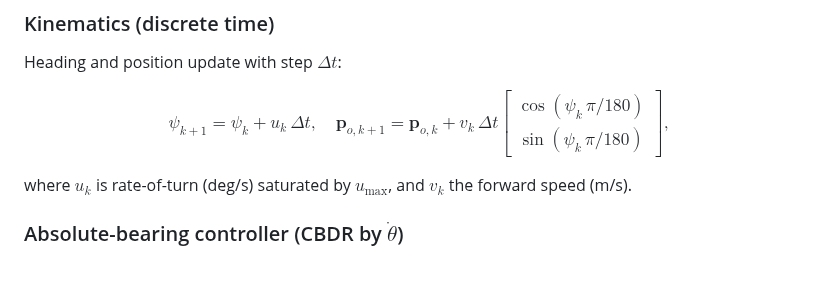
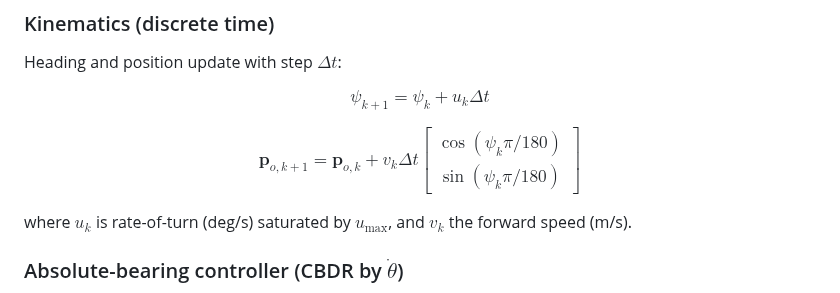
Before and after one commit to re1983/Angular-obstacle-avoidance, a Markdown page: Angle-Only-Collision-Avoidance.md, the part around the change. Rendered like a GitHub page; blank space fills up the shorter version.

Commit message:
Split complex matrix equation into separate blocks for better GitHub rendering

```diff
--- a/Angle-Only-Collision-Avoidance.md
+++ b/Angle-Only-Collision-Avoidance.md
@@ -60,12 +60,11 @@ Two controllers share identical kinematics and differ only by which bearing-rate
 Heading and position update with step $\Delta t$:
 
 $$
-\psi_{k+1} = \psi_k + u_k\,\Delta t, \quad
-\mathbf{p}_{o,k+1} = \mathbf{p}_{o,k} + v_k\,\Delta t
-\begin{bmatrix}
-\cos(\psi_k\,\pi/180)\\[2pt]
-\sin(\psi_k\,\pi/180)
-\end{bmatrix},
+\psi_{k+1} = \psi_k + u_k \Delta t
+$$
+
+$$
+\mathbf{p}_{o,k+1} = \mathbf{p}_{o,k} + v_k \Delta t \begin{bmatrix} \cos(\psi_k \pi/180) \\ \sin(\psi_k \pi/180) \end{bmatrix}
 $$
 
 where $u_k$ is rate-of-turn (deg/s) saturated by $u_{\text{max}}$, and $v_k$ the forward speed (m/s).
```
